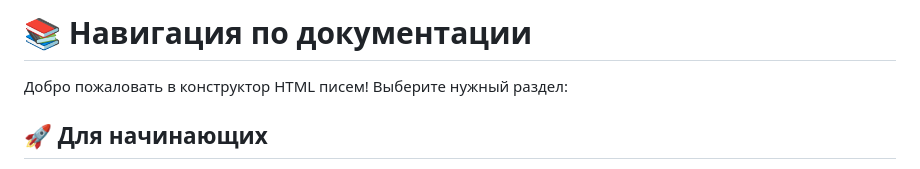
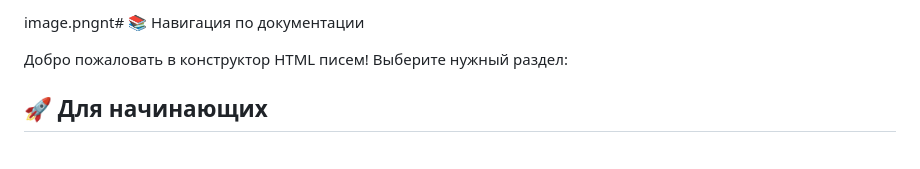
Before and after one commit to yarfrolov/html-letters-constructor, a Markdown page: INDEX.md, the part around the change. GitHub-like rendering.

```diff
--- a/INDEX.md
+++ b/INDEX.md
@@ -1,4 +1,4 @@
-# 📚 Навигация по документации
+image.pngnt# 📚 Навигация по документации
 
 Добро пожаловать в конструктор HTML писем! Выберите нужный раздел:
 
```
